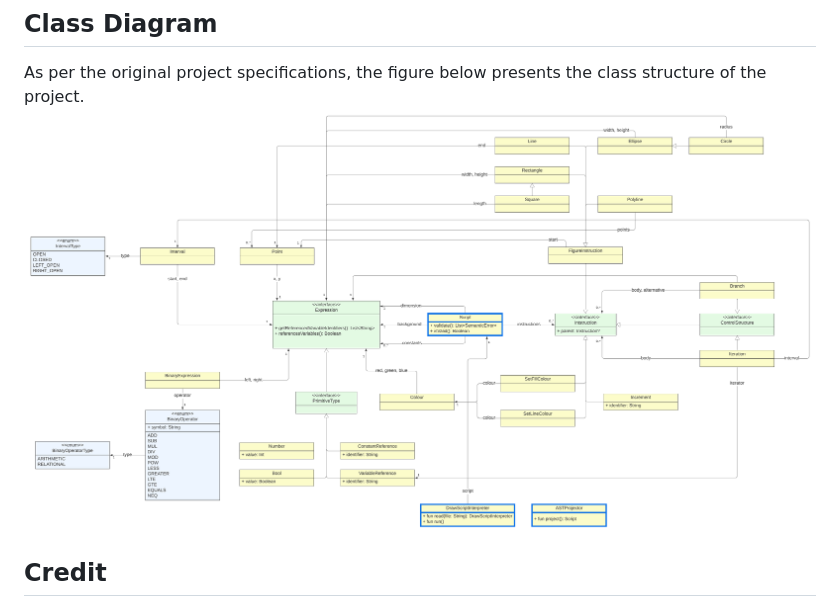
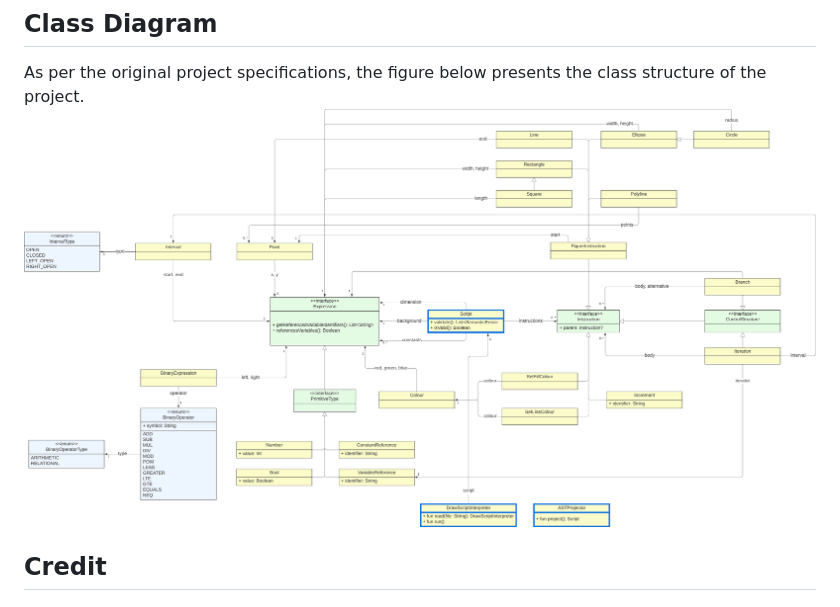
Before and after one commit to ambco-iscte/drawscript, a Markdown page: README.md, the part around one of its changes. Rendered like a GitHub page; pictures changed too: classdiagram.png (deleted), resources/classdiagram.png (added).

Commit message:
Updated README.
Signed-off-by: ambco-iscte <ambco@iscte-iul.pt>

```diff
--- a/README.md
+++ b/README.md
@@ -57,7 +59,7 @@ square (MARGIN,MARGIN), N * SIDE
 
 ## Class Diagram
 As per the original project specifications, the figure below presents the class structure of the project.
-![](classdiagram.png)
+![](resources/classdiagram.png)
 
 ## Credit
 Full credit for the basic specification of the library's requirements goes to Professor
```
Also changed, not shown: other parts of README.md (+3 -1 lines), logo.png (deleted), resources/example.png (added), resources/header.png (added), resources/icon.png (added), 1 other file.
